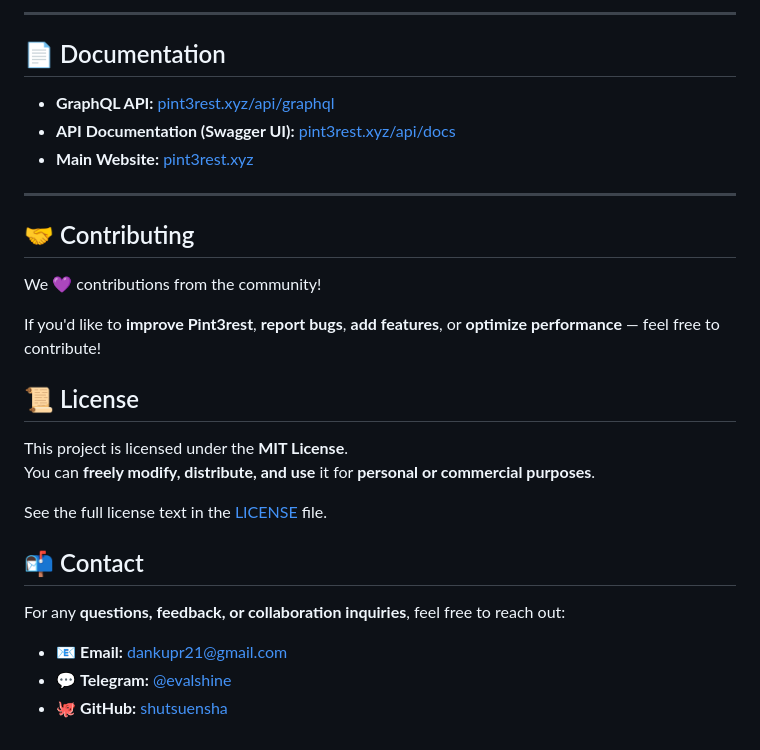
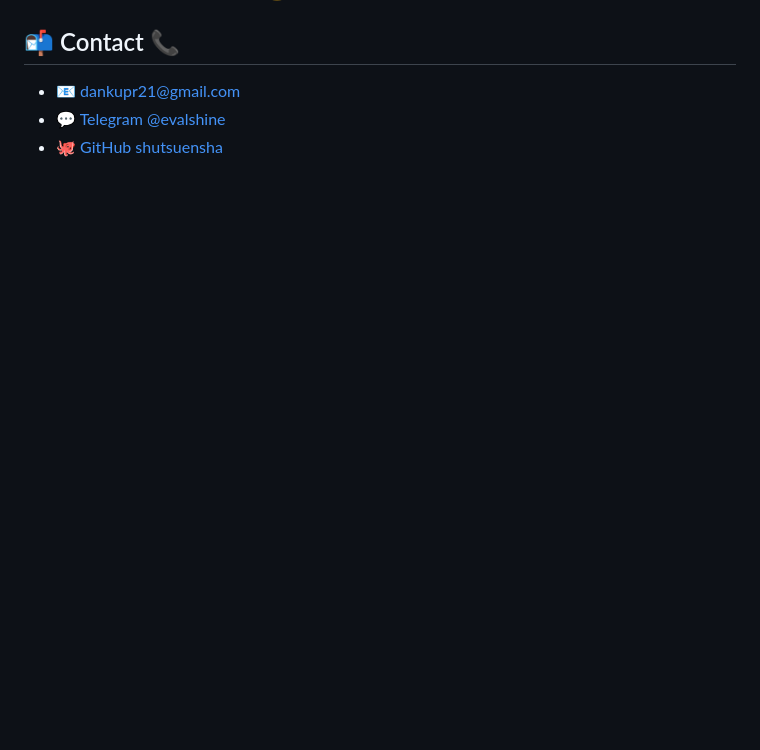
Before and after one commit to shutsuensha/pint3rest.xyz, a Markdown page: README.md, the part around the change printed below. Drawn GitHub-style; blank space fills up the shorter version.

```diff
--- a/README.md
+++ b/README.md
@@ -68,31 +24,4 @@ The user interface is designed to be intuitive and modern using:
----
-
-## 📄 Documentation
-
-- **GraphQL API:** [pint3rest.xyz/api/graphql](https://pint3rest.xyz/api/graphql)
-- **API Documentation (Swagger UI):** [pint3rest.xyz/api/docs](https://pint3rest.xyz/api/docs)
-- **Main Website:** [pint3rest.xyz](https://pint3rest.xyz)
-
----
-
-## 🤝 Contributing
-
-We 💜 contributions from the community!
-
-If you'd like to **improve Pint3rest**, **report bugs**, **add features**, or **optimize performance** — feel free to contribute!
-
-
-## 📜 License
-
-This project is licensed under the **MIT License**.
-You can **freely modify, distribute, and use** it for **personal or commercial purposes**.
-
-See the full license text in the [LICENSE](./LICENSE) file.
-
-## 📬 Contact
-
-For any **questions, feedback, or collaboration inquiries**, feel free to reach out:
-
-- 📧 **Email:** [dankupr21@gmail.com](mailto:dankupr21@gmail.com)
-- 💬 **Telegram:** [@evalshine](https://t.me/evalshine)
-- 🐙 **GitHub:** [shutsuensha](https://github.com/shutsuensha)
+## 📬 Contact 📞
+- 📧 [dankupr21@gmail.com](mailto:dankupr21@gmail.com)
+- 💬 [Telegram @evalshine](https://t.me/evalshine)
+- 🐙 [GitHub shutsuensha](https://github.com/shutsuensha)
```
Also changed, not shown: other parts of README.md (+15 -59 lines), logo.png (added).
